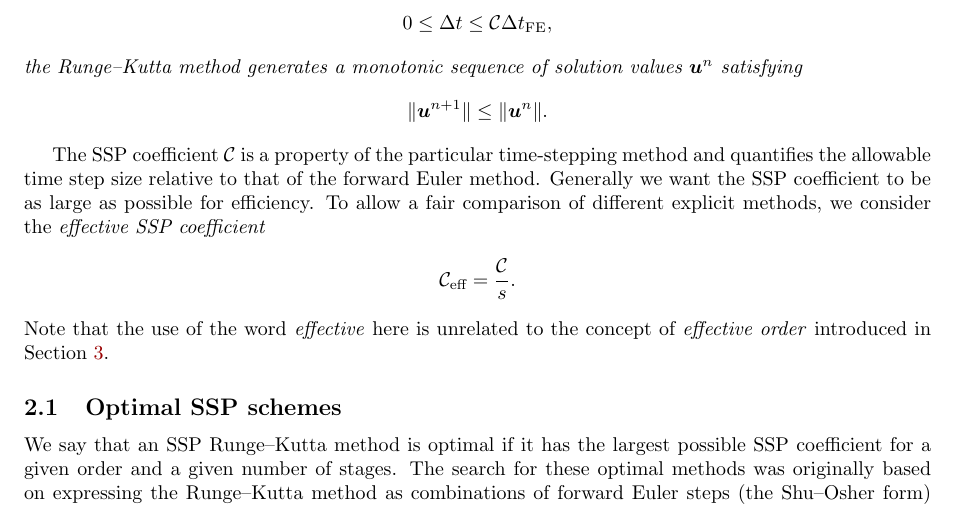
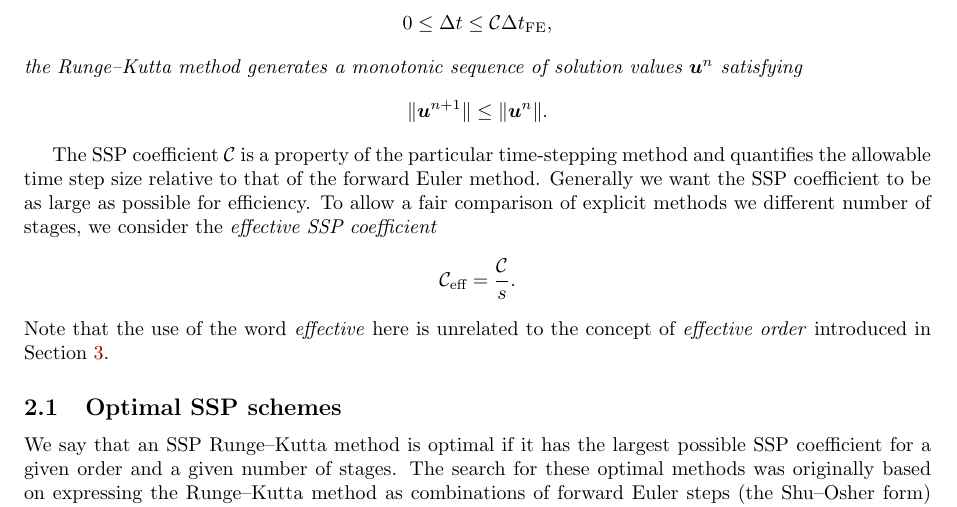
Before and after one commit to ketch/2013_effective-order-ssprk, a LaTeX paper (LATEX-current/Effective_order_SSPRK_methods.tex, which reads LATEX-current/2_SSP.tex): part of page 3 of 19, cut so that both start at the same text. Compiled offline with LaTeX, dvips and Ghostscript; an older LaTeX class or package is replaced by its successor.

Commit message:
Remark 1, referee #2

```diff
--- a/LATEX-current/2_SSP.tex
+++ b/LATEX-current/2_SSP.tex
@@ -65,8 +65,8 @@ The SSP coefficient $\sspcoef$ is a property of the particular
 time-stepping method and quantifies the allowable time step size relative
 to that of the forward Euler method.
 Generally we want the SSP coefficient to be as large as possible for efficiency.
-To allow a fair comparison of different explicit methods, we consider the
-\emph{effective SSP coefficient}
+To allow a fair comparison of explicit methods we different number of stages,
+we consider the \emph{effective SSP coefficient}
 \begin{align*}
 	\ceff = \frac{\sspcoef}{s}.
 \end{align*}
```
